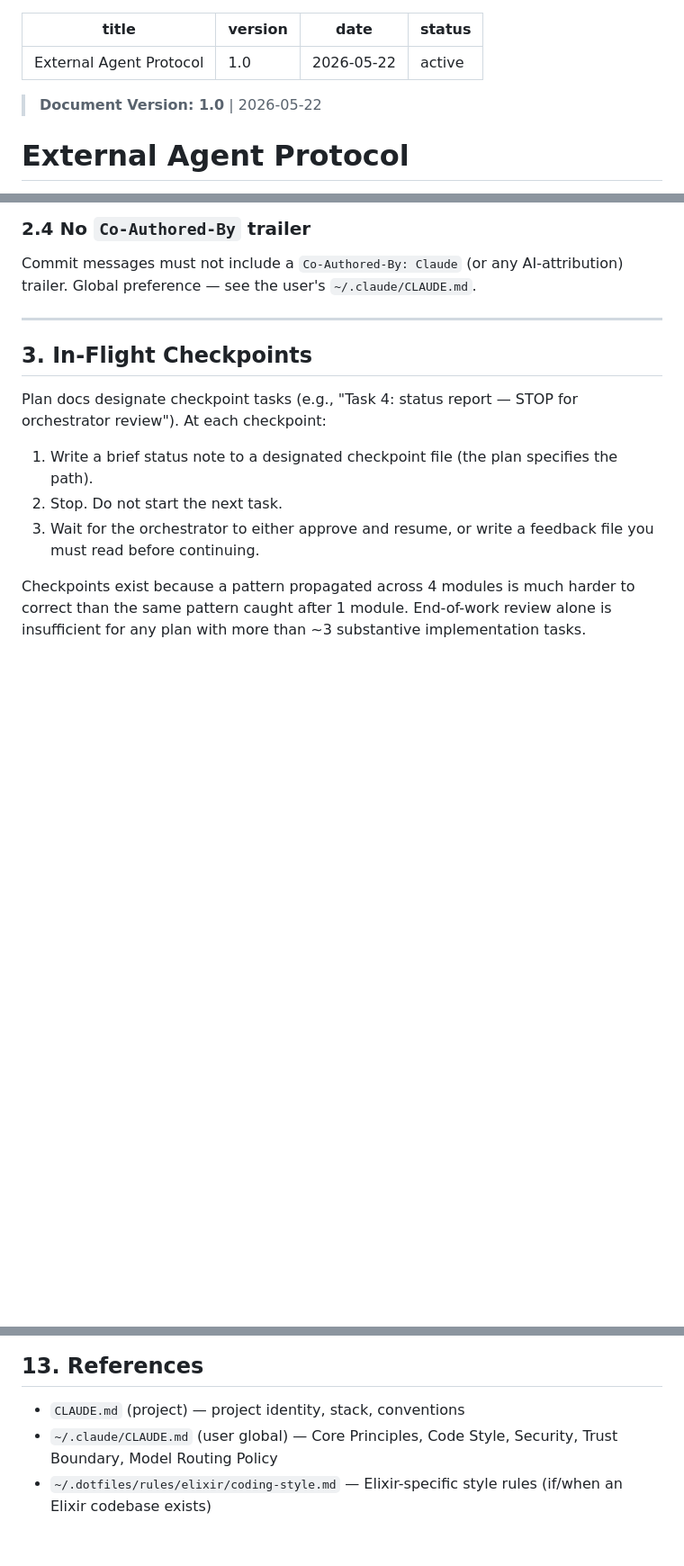
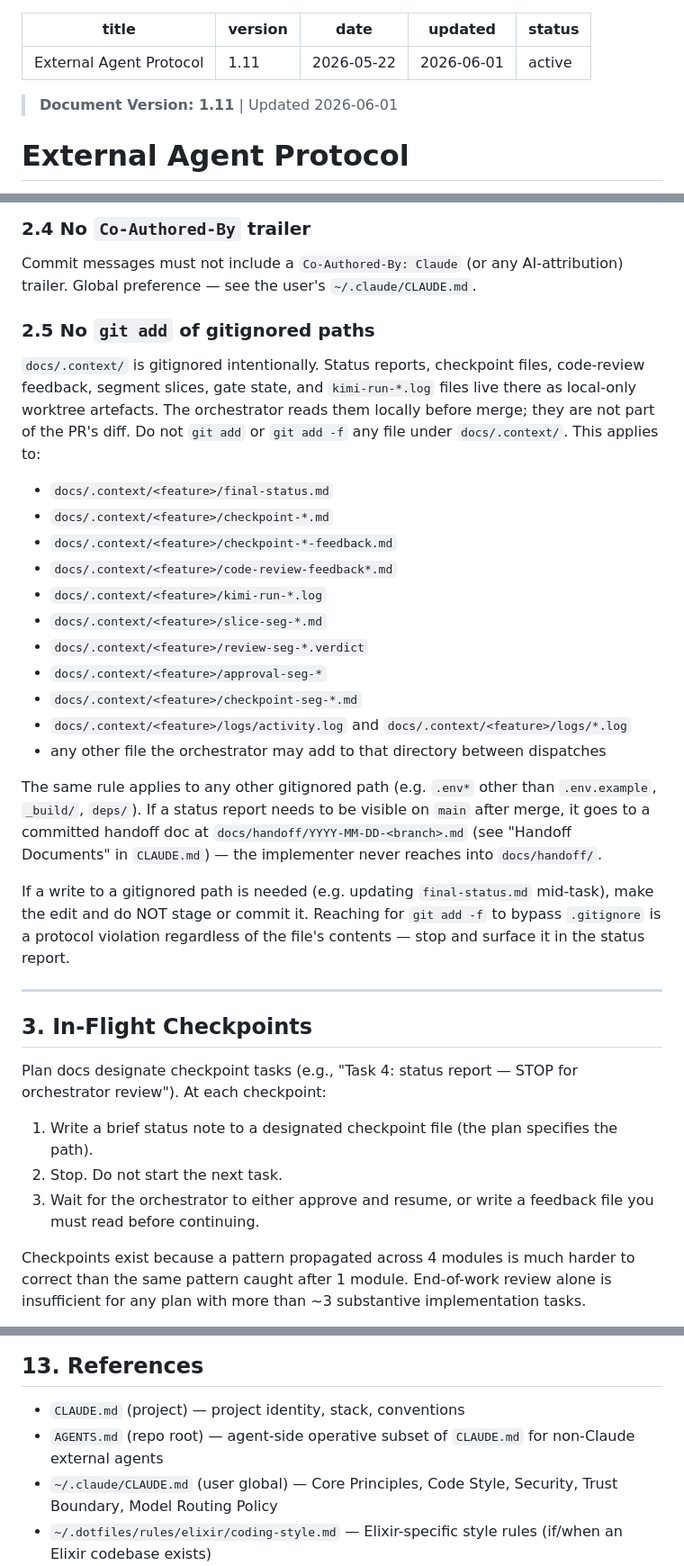
Before and after one commit to fkhawajagh/lbkmk, a Markdown page: docs/external-agent-protocol.md, 3 parts joined by grey strips. Shown at 90% size. Drawn GitHub-style; blank space fills up the shorter version.

```diff
--- a/docs/external-agent-protocol.md
+++ b/docs/external-agent-protocol.md
@@ -1,11 +1,12 @@
 ---
 title: External Agent Protocol
-version: "1.0"
+version: "1.11"
 date: 2026-05-22
+updated: 2026-06-01
 status: active
 ---
 
-> **Document Version: 1.0** | 2026-05-22
+> **Document Version: 1.11** | Updated 2026-06-01
 
 # External Agent Protocol
 
@@ -61,6 +62,26 @@ Final commits stay local. The main session orchestrator pushes the branch and op
 
 Commit messages must not include a `Co-Authored-By: Claude` (or any AI-attribution) trailer. Global preference — see the user's `~/.claude/CLAUDE.md`.
 
+### 2.5 No `git add` of gitignored paths
+
+`docs/.context/` is gitignored intentionally. Status reports, checkpoint files, code-review feedback, segment slices, gate state, and `kimi-run-*.log` files live there as local-only worktree artefacts. The orchestrator reads them locally before merge; they are not part of the PR's diff. Do not `git add` or `git add -f` any file under `docs/.context/`. This applies to:
+
+- `docs/.context/<feature>/final-status.md`
+- `docs/.context/<feature>/checkpoint-*.md`
+- `docs/.context/<feature>/checkpoint-*-feedback.md`
+- `docs/.context/<feature>/code-review-feedback*.md`
+- `docs/.context/<feature>/kimi-run-*.log`
+- `docs/.context/<feature>/slice-seg-*.md`
+- `docs/.context/<feature>/review-seg-*.verdict`
+- `docs/.context/<feature>/approval-seg-*`
+- `docs/.context/<feature>/checkpoint-seg-*.md`
+- `docs/.context/<feature>/logs/activity.log` and `docs/.context/<feature>/logs/*.log`
+- any other file the orchestrator may add to that directory between dispatches
+
+The same rule applies to any other gitignored path (e.g. `.env*` other than `.env.example`, `_build/`, `deps/`). If a status report needs to be visible on `main` after merge, it goes to a committed handoff doc at `docs/handoff/YYYY-MM-DD-<branch>.md` (see "Handoff Documents" in `CLAUDE.md`) — the implementer never reaches into `docs/handoff/`.
+
+If a write to a gitignored path is needed (e.g. updating `final-status.md` mid-task), make the edit and do NOT stage or commit it. Reaching for `git add -f` to bypass `.gitignore` is a protocol violation regardless of the file's contents — stop and surface it in the status report.
+
 ---
 
 ## 3. In-Flight Checkpoints
@@ -406,6 +437,7 @@ The status report is the orchestrator's primary input for deciding what to revie
 ## 13. References
 
 - `CLAUDE.md` (project) — project identity, stack, conventions
+- `AGENTS.md` (repo root) — agent-side operative subset of `CLAUDE.md` for non-Claude external agents
 - `~/.claude/CLAUDE.md` (user global) — Core Principles, Code Style, Security, Trust Boundary, Model Routing Policy
 - `~/.dotfiles/rules/elixir/coding-style.md` — Elixir-specific style rules (if/when an Elixir codebase exists)
 - `docs/handoff/README.md` — handoff document convention and skeleton
```
Also changed, not shown: other parts of docs/external-agent-protocol.md (+26 -2 lines).
